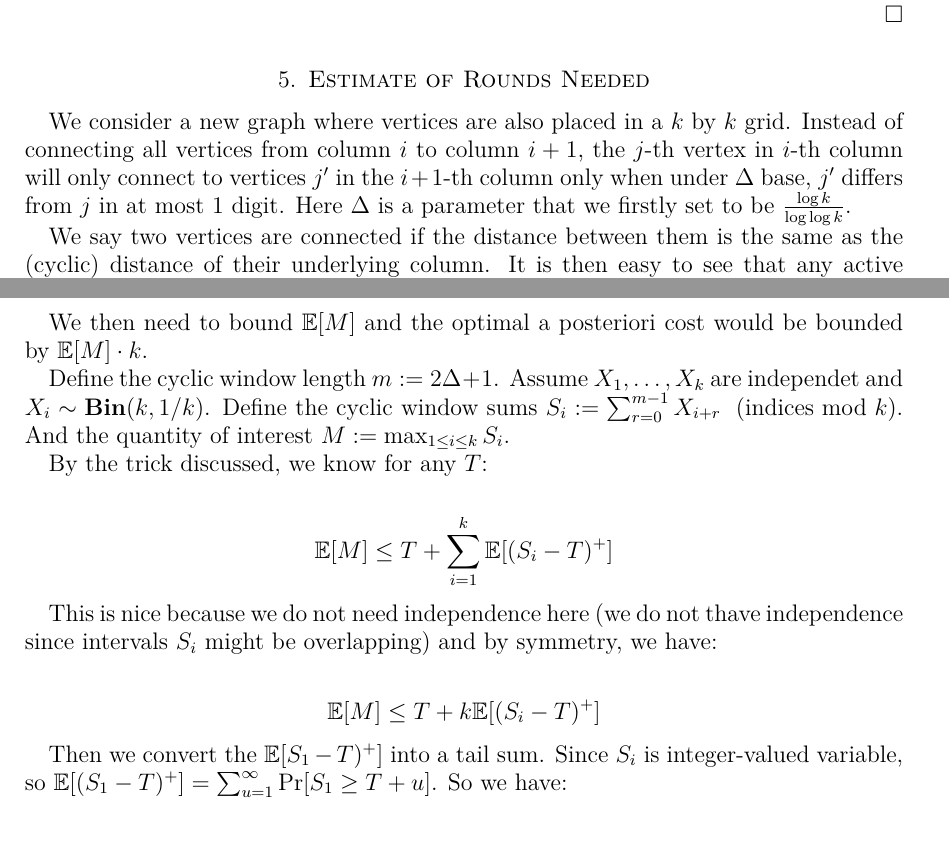
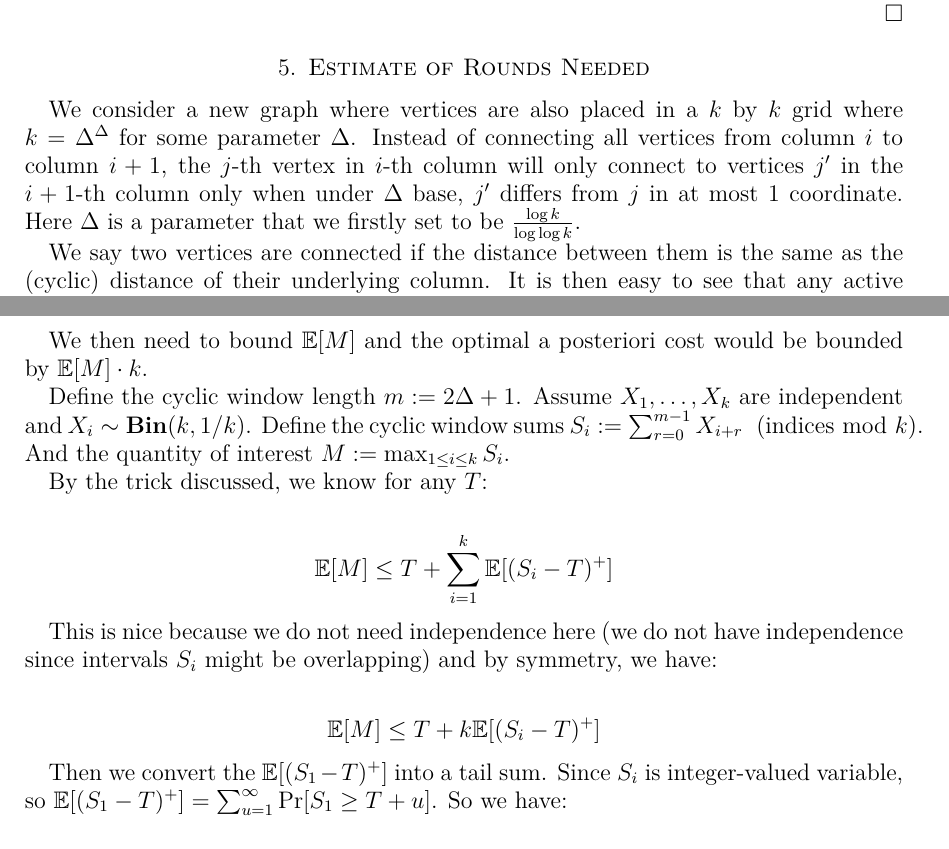
Before and after one commit to 27rabbitlt/FinalThesisMaster, a LaTeX paper (main.tex): two parts of pages 6 and 7 of 16, joined at a grey line, cut so that both start at the same text. Compiled offline with XeLaTeX.

Commit message:
Updates from Overleaf

```diff
--- a/main.tex
+++ b/main.tex
@@ -202,7 +202,7 @@ With Lemma \ref{lem:param}, we can now prove Lemma \ref{lem:transform}.
 
 \section{Estimate of Rounds Needed}\label{sec:gridexample}
 
-We consider a new graph where vertices are also placed in a $k$ by $k$ grid. Instead of connecting all vertices from column $i$ to column $i + 1$, the $j$-th vertex in $i$-th column will only connect to vertices $j'$ in the $i+1$-th column only when under $\Delta$ base, $j'$ differs from  $j$  in at most $1$ digit. Here $\Delta$ is a parameter that we firstly set to be $\frac{\log k}{\log \log k}$.
+We consider a new graph where vertices are also placed in a $k$ by $k$ grid where $k = \Delta^\Delta$ for some parameter $\Delta$. Instead of connecting all vertices from column $i$ to column $i + 1$, the $j$-th vertex in $i$-th column will only connect to vertices $j'$ in the $i+1$-th column only when under $\Delta$ base, $j'$ differs from  $j$  in at most $1$ coordinate. Here $\Delta$ is a parameter that we firstly set to be $\frac{\log k}{\log \log k}$.
 
 We say two vertices are connected if the distance between them is the same as the (cyclic) distance of their underlying column. It is then easy to see that any active vertex in $i$-th column are connected to any vertex in $i'$-th column if $i' \ge i + \Delta$. We call a path to have $1$ round if it starts from $i$-th column, and after moving only by connecting edges (the edges connecting  two \emph{connected} vertices) it comes across $i$-th column again. Clearly each round costs $\Theta(k)$, we want to know how many rounds do we need to cover all active vertices, which gives an upper bound of optimal a posteriori cost.
 
@@ -212,7 +212,7 @@ We prove the claim by contradiction. Suppose after $M$ rounds, there are still a
 
 We then need to bound $\E[M]$ and the optimal a posteriori cost would be bounded by $\E[M] \cdot k$.
 
-Define the cyclic window length $m := 2\Delta + 1$. Assume $X_1, \dots, X_k$ are independet and $X_i \sim \textbf{Bin}(k, 1/k)$. Define the cyclic window sums $S_i := \sum_{r=0}^{m-1} X_{i+r} \;\; (\text{indices mod } k)$. And the quantity of interest $M := \max_{1 \le i \le k} S_i$.
+Define the cyclic window length $m := 2\Delta + 1$. Assume $X_1, \dots, X_k$ are independent and $X_i \sim \textbf{Bin}(k, 1/k)$. Define the cyclic window sums $S_i := \sum_{r=0}^{m-1} X_{i+r} \;\; (\text{indices mod } k)$. And the quantity of interest $M := \max_{1 \le i \le k} S_i$.
 
 By the trick discussed, we know for any $T$:
 
@@ -220,13 +220,13 @@ By the trick discussed, we know for any $T$:
     \E[M] \le T + \sum_{i=1}^k \E[(S_i - T)^+]
 \end{align*}
 
-This is nice because we do not need independence here (we do not thave independence since intervals $S_i$ might be overlapping) and by symmetry, we have:
+This is nice because we do not need independence here (we do not have independence since intervals $S_i$ might be overlapping) and by symmetry, we have:
 
 \begin{align*}
     \E[M] \le T + k \E[(S_i - T)^+]
 \end{align*}
 
-Then we convert the $\E[S_1 - T)^+]$ into a tail sum. Since $S_i$ is integer-valued variable, so $\E[(S_1 - T)^+] = \sum_{u=1}^{\infty} \Pr[S_1 \ge T + u]$. So we have:
+Then we convert the $\E[(S_1 - T)^+]$ into a tail sum. Since $S_i$ is integer-valued variable, so $\E[(S_1 - T)^+] = \sum_{u=1}^{\infty} \Pr[S_1 \ge T + u]$. So we have:
 
 \begin{align*}
     \E[M] \le T + k \sum_{u=1}^{\infty} \Pr[S_1 \ge T + u]
```
